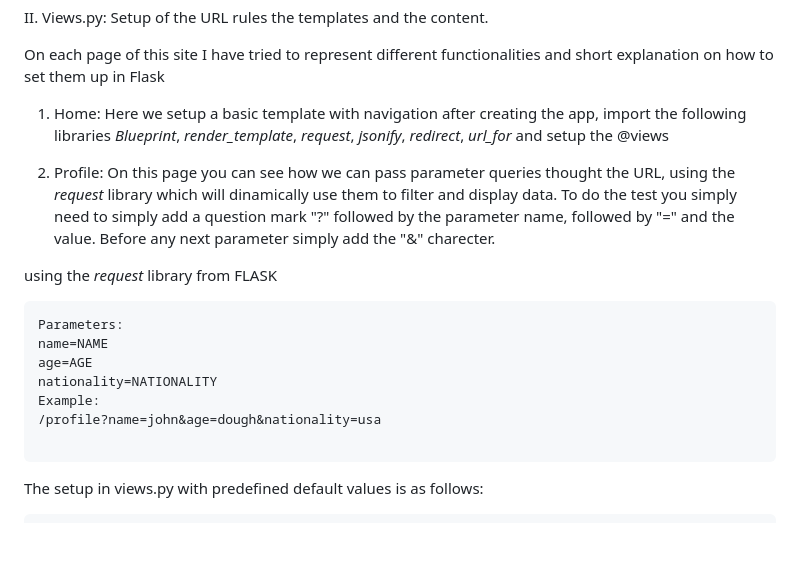
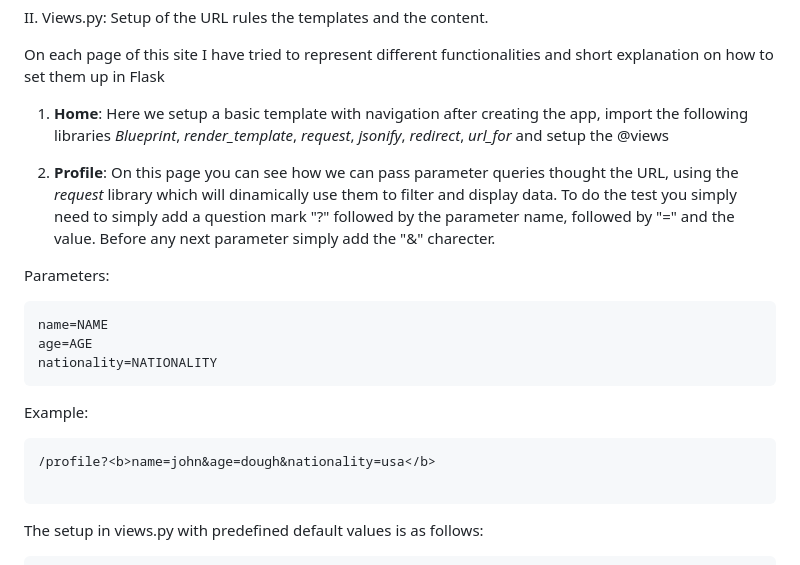
Before and after one commit to yorgopetsas/Python, a Markdown page: Flask/Simple Flask Website/README.md, the part around one of its changes. GitHub-like rendering; blank space fills up the shorter version.

Commit message:
finish README.md

````diff
--- a/Flask/Simple Flask Website/README.md
+++ b/Flask/Simple Flask Website/README.md
@@ -15,19 +15,22 @@ II. Views.py: Setup of the URL rules the templates and the content.
 
 On each page of this site I have tried to represent different functionalities and short explanation on how to set them up in Flask
 
-1. Home: Here we setup a basic template with navigation after creating the app, import the following libraries <i>Blueprint</i>, <i>render_template</i>, <i>request</i>, <i>jsonify</i>, <i>redirect</i>, <i>url_for</i> and setup the @views
+1. <b>Home</b>: Here we setup a basic template with navigation after creating the app, import the following libraries <i>Blueprint</i>, <i>render_template</i>, <i>request</i>, <i>jsonify</i>, <i>redirect</i>, <i>url_for</i> and setup the @views
 
-2. Profile: On this page you can see how we can pass parameter queries thought the URL, using the <i>request</i> library which will dinamically use them to filter and display data. To do the test you simply need to simply add a question mark "?" followed by the parameter name, followed by "=" and the value. Before any next parameter simply add the "&" charecter.
+2. <b>Profile</b>: On this page you can see how we can pass parameter queries thought the URL, using the <i>request</i> library which will dinamically use them to filter and display data. To do the test you simply need to simply add a question mark "?" followed by the parameter name, followed by "=" and the value. Before any next parameter simply add the "&" charecter.
 
-using the <i>request</i> library from FLASK</h3>
+Parameters:
 
 ```
-Parameters:
 name=NAME
 age=AGE
 nationality=NATIONALITY
+```
+
 Example:
-/profile?name=john&age=dough&nationality=usa
+
+```
+/profile?<b>name=john&age=dough&nationality=usa</b>
 
 ```
 
````
Also changed, not shown: other parts of Flask/Simple Flask Website/README.md (+7 -7 lines).
